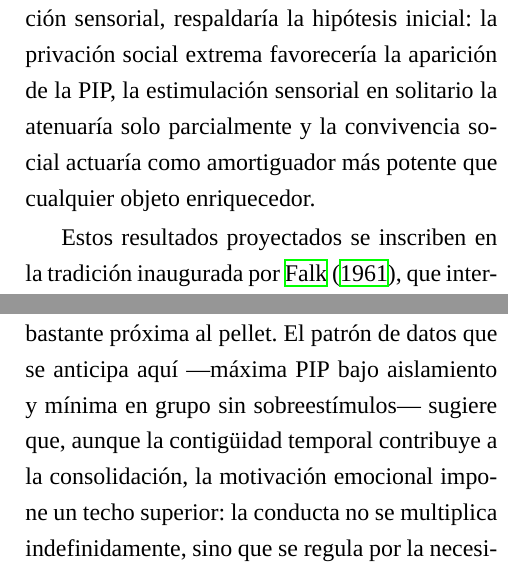
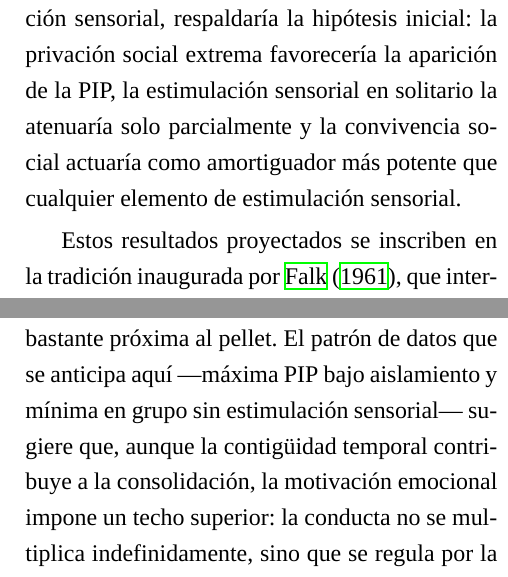
Before and after one commit to devilcius/TFG-PIP, a LaTeX document (tfg.tex): two parts of the columns of page 8 of 12, joined at a grey line, cut so that both start at the same text. Compiled offline with XeLaTeX; a missing font is replaced by an installed copy or a similar font.

Commit message:
Fix(drafting): naming consistency between similar terms

```diff
--- a/tfg.tex
+++ b/tfg.tex
@@ -240,9 +240,9 @@ Los valores medios ± SEM del bloque final se resumen en la tabla~\ref{tab:tabla
 
 \section{Discusión}
 
-El objetivo de este trabajo es determinar cómo la combinación de privación social y estímulos físicos modula la polidipsia inducida por programa (PIP) y, por extensión, dilucidar si esta conducta adjuntiva puede entenderse como una estrategia de afrontamiento ante un estado emocional alterado. El patrón esperado de resultados, con una mayor expresión de la PIP en la condición de aislamiento sin estimulación sensorial, seguida por el aislamiento con estimulación, el grupo con estimulación y, finalmente, el grupo sin estimulación sensorial, respaldaría la hipótesis inicial: la privación social extrema favorecería la aparición de la PIP, la estimulación sensorial en solitario la atenuaría solo parcialmente y la convivencia social actuaría como amortiguador más potente que cualquier objeto enriquecedor.
+El objetivo de este trabajo es determinar cómo la combinación de privación social y estímulos físicos modula la polidipsia inducida por programa (PIP) y, por extensión, dilucidar si esta conducta adjuntiva puede entenderse como una estrategia de afrontamiento ante un estado emocional alterado. El patrón esperado de resultados, con una mayor expresión de la PIP en la condición de aislamiento sin estimulación sensorial, seguida por el aislamiento con estimulación, el grupo con estimulación y, finalmente, el grupo sin estimulación sensorial, respaldaría la hipótesis inicial: la privación social extrema favorecería la aparición de la PIP, la estimulación sensorial en solitario la atenuaría solo parcialmente y la convivencia social actuaría como amortiguador más potente que cualquier elemento de estimulación sensorial.
 
-Estos resultados proyectados se inscriben en la tradición inaugurada por \citet{Falk1961}, que interpretó la PIP como una actividad desplazada provocada por la incertidumbre generada por el programa de comida. \citet{Staddon1977} refinó esa idea al proponer que las conductas adjuntivas emergen en un estado motivacional intermedio en el que el animal, incapaz de predecir el reforzador, canaliza la activación hacia actividades alternativas. En contraste, el modelo de reforzamiento por contigüidad de \citet{Killeen2013} explica la PIP como el simple resultado del fortalecimiento operante de cualquier respuesta que aparezca lo bastante próxima al pellet. El patrón de datos que se anticipa aquí —máxima PIP bajo aislamiento y mínima en grupo sin sobreestímulos— sugiere que, aunque la contigüidad temporal contribuye a la consolidación, la motivación emocional impone un techo superior: la conducta no se multiplica indefinidamente, sino que se regula por la necesidad de afrontamiento que impone el contexto.
+Estos resultados proyectados se inscriben en la tradición inaugurada por \citet{Falk1961}, que interpretó la PIP como una actividad desplazada provocada por la incertidumbre generada por el programa de comida. \citet{Staddon1977} refinó esa idea al proponer que las conductas adjuntivas emergen en un estado motivacional intermedio en el que el animal, incapaz de predecir el reforzador, canaliza la activación hacia actividades alternativas. En contraste, el modelo de reforzamiento por contigüidad de \citet{Killeen2013} explica la PIP como el simple resultado del fortalecimiento operante de cualquier respuesta que aparezca lo bastante próxima al pellet. El patrón de datos que se anticipa aquí —máxima PIP bajo aislamiento y mínima en grupo sin estimulación sensorial— sugiere que, aunque la contigüidad temporal contribuye a la consolidación, la motivación emocional impone un techo superior: la conducta no se multiplica indefinidamente, sino que se regula por la necesidad de afrontamiento que impone el contexto.
 
 Aunque el presente diseño prioriza una lectura emocional de la PIP, conviene matizar que ello no excluye la influencia determinante de la entrega del reforzador. De hecho, como han señalado numerosos estudios \citep{Pellon2004}, la PIP solo emerge bajo condiciones específicas de reforzamiento intermitente, y desaparece si se elimina la entrega de alimento, lo que indica que la comida actúa como condición necesaria —aunque no suficiente— para el mantenimiento de la conducta. La teoría del trazo de proximidad formulada por \citet{Killeen2013} sostiene que cualquier conducta que ocurra lo bastante próxima al reforzador tiende a fortalecerse, incluso sin contingencia causal directa. Esta explicación resulta consistente con la topografía temporal de la PIP, que se concentra tras la dispensación del pellet. No obstante, los resultados esperados en este estudio —especialmente la modulación sistemática de la PIP por factores sociales y sensoriales— sugieren que dicha contigüidad no opera en el vacío, sino que su eficacia depende del estado emocional y del contexto ambiental del animal. Es plausible, por tanto, considerar una explicación integradora en la que el reforzador actúe como disparador contingente y la vulnerabilidad emocional determine la probabilidad de consolidación del patrón adjuntivo. En este sentido, la comida no solo refuerza respuestas previas por proximidad, sino que adquiere saliencia motivacional anormal en sujetos con sistemas de afrontamiento alterados, como ocurre tras aislamiento social o privación afectiva.
 
```
Also changed, not shown: tfg.tex (2 more changed lines).
